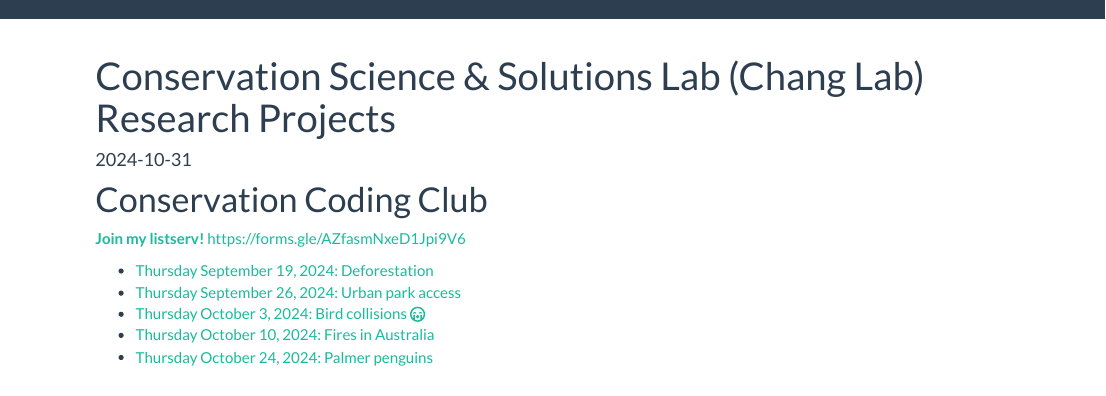
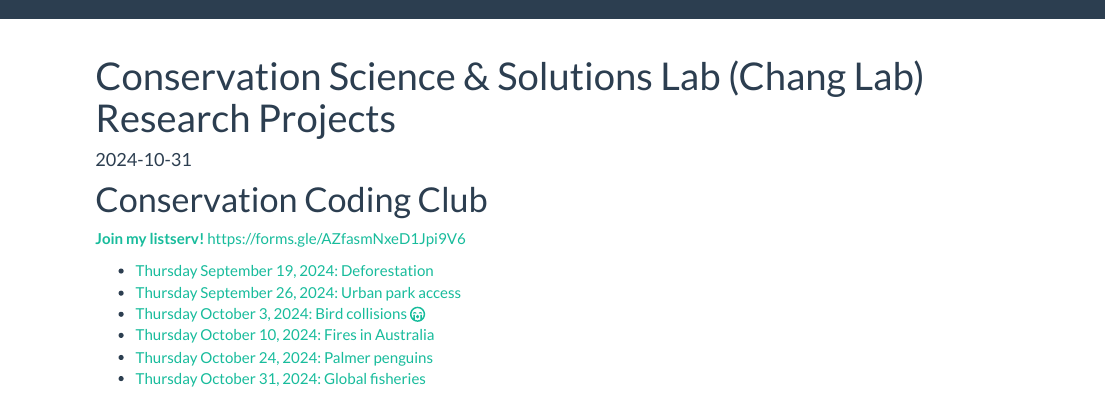
Before and after one commit to chang-consci-lab/labprojects, an R Markdown document (docs/index.Rmd): the page in a window 1100 px wide, from its top. Rendered offline with R 4.5, knitr and Pandoc, with nearby package versions; a font, style sheet, LaTeX package, included part or bibliography that could not be used is replaced or left out.

Commit message:
Halloween tutorial

```diff
--- a/docs/index.Rmd
+++ b/docs/index.Rmd
@@ -20,6 +20,7 @@ options(tinytex.verbose = TRUE)
 * [Thursday October 3, 2024: Bird collisions  `r fontawesome::fa(name="face-sad-cry")`](https://colab.research.google.com/drive/16JrCcBrzQbUcYvLKZnbS5dCYVpJUhnPR?usp=sharing)
 * [Thursday October 10, 2024: Fires in Australia](https://colab.research.google.com/drive/1i-b8x8xyV8oPnL6pCARHQ9PBBpLIfxm8?usp=drive_link)
 * [Thursday October 24, 2024: Palmer penguins](https://colab.research.google.com/drive/1LcLaD1eToEuI6wJMc4Gn2DXXpgOxkMKF?usp=sharing)
+* [Thursday October 31, 2024: Global fisheries](https://colab.research.google.com/drive/1u9PP5Ci6QavuB4nwbUFQnFvcN5mhpHaJ?usp=drive_link)
 
 <img src="https://github.com/chang-consci-lab/labprojects/blob/main/docs/ConservationCodingClubAd.png?raw=true" alt="Flyer" width="400"/>
 
```
Also changed, not shown: 1 other file.
